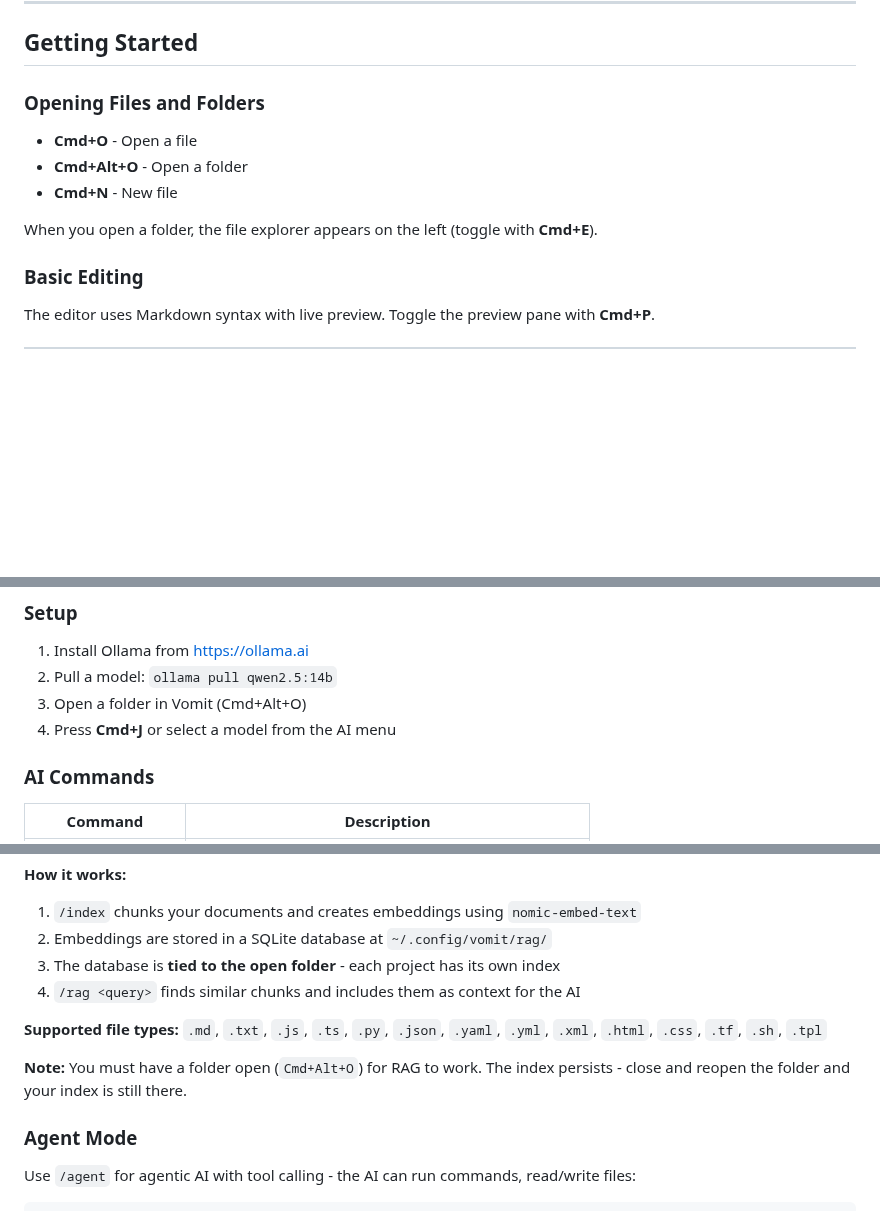
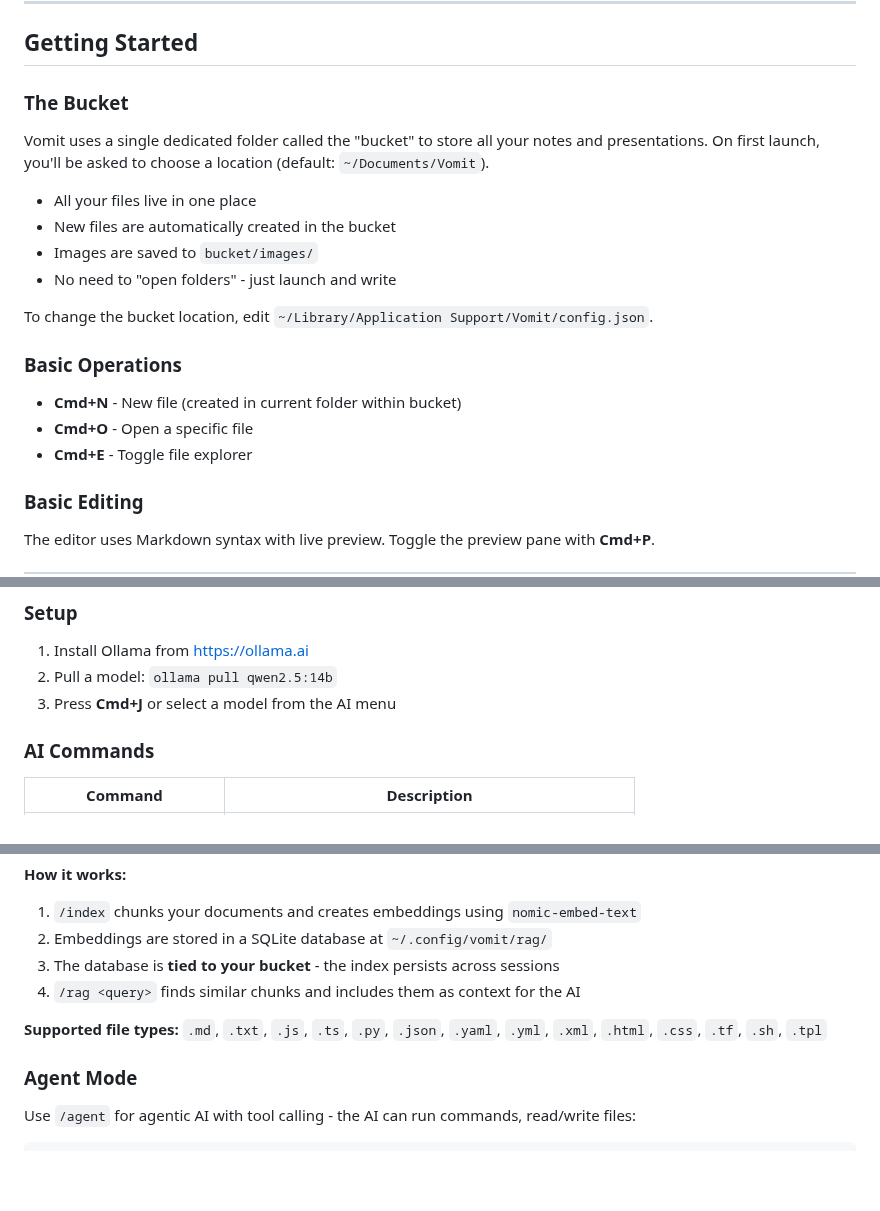
Before and after one commit to jacqinthebox/vomit-vnext, a Markdown page: manual.md, 3 parts joined by grey strips. Drawn GitHub-style; blank space fills up the shorter version.

```diff
--- a/manual.md
+++ b/manual.md
@@ -6,13 +6,22 @@ A keyboard-centric markdown editor for presentations and notes with local AI sup
 
 ## Getting Started
 
-### Opening Files and Folders
+### The Bucket
 
-- **Cmd+O** - Open a file
-- **Cmd+Alt+O** - Open a folder
-- **Cmd+N** - New file
+Vomit uses a single dedicated folder called the "bucket" to store all your notes and presentations. On first launch, you'll be asked to choose a location (default: `~/Documents/Vomit`).
 
-When you open a folder, the file explorer appears on the left (toggle with **Cmd+E**).
+- All your files live in one place
+- New files are automatically created in the bucket
+- Images are saved to `bucket/images/`
+- No need to "open folders" - just launch and write
+
+To change the bucket location, edit `~/Library/Application Support/Vomit/config.json`.
+
+### Basic Operations
+
+- **Cmd+N** - New file (created in current folder within bucket)
+- **Cmd+O** - Open a specific file
+- **Cmd+E** - Toggle file explorer
 
 ### Basic Editing
 
@@ -123,8 +131,7 @@ Vomit includes a built-in AI terminal powered by Ollama. All processing happens
 
 1. Install Ollama from https://ollama.ai
 2. Pull a model: `ollama pull qwen2.5:14b`
-3. Open a folder in Vomit (Cmd+Alt+O)
-4. Press **Cmd+J** or select a model from the AI menu
+3. Press **Cmd+J** or select a model from the AI menu
 
 ### AI Commands
 
@@ -159,12 +167,10 @@ ollama pull nomic-embed-text
 
 1. `/index` chunks your documents and creates embeddings using `nomic-embed-text`
 2. Embeddings are stored in a SQLite database at `~/.config/vomit/rag/`
-3. The database is **tied to the open folder** - each project has its own index
+3. The database is **tied to your bucket** - the index persists across sessions
 4. `/rag <query>` finds similar chunks and includes them as context for the AI
 
 **Supported file types:** `.md`, `.txt`, `.js`, `.ts`, `.py`, `.json`, `.yaml`, `.yml`, `.xml`, `.html`, `.css`, `.tf`, `.sh`, `.tpl`
-
-**Note:** You must have a folder open (`Cmd+Alt+O`) for RAG to work. The index persists - close and reopen the folder and your index is still there.
 
 ### Agent Mode
 
```
Also changed, not shown: other parts of manual.md (+1 -1 lines), README.md (+17 -8 lines), SHORTCUTS.md (+1 -1 lines).
